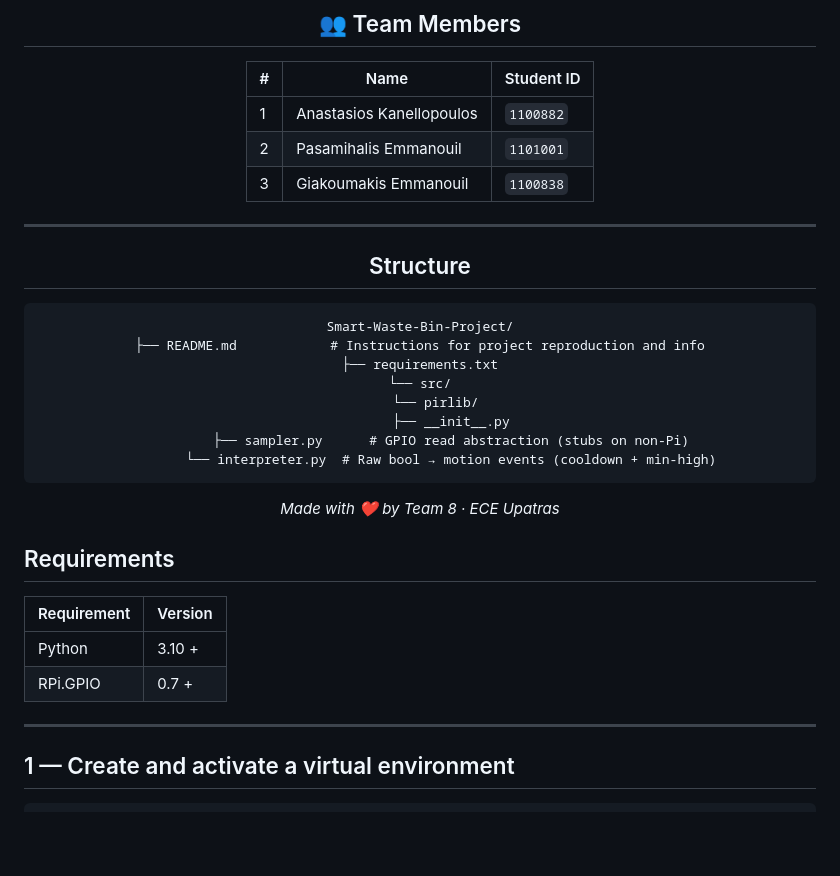
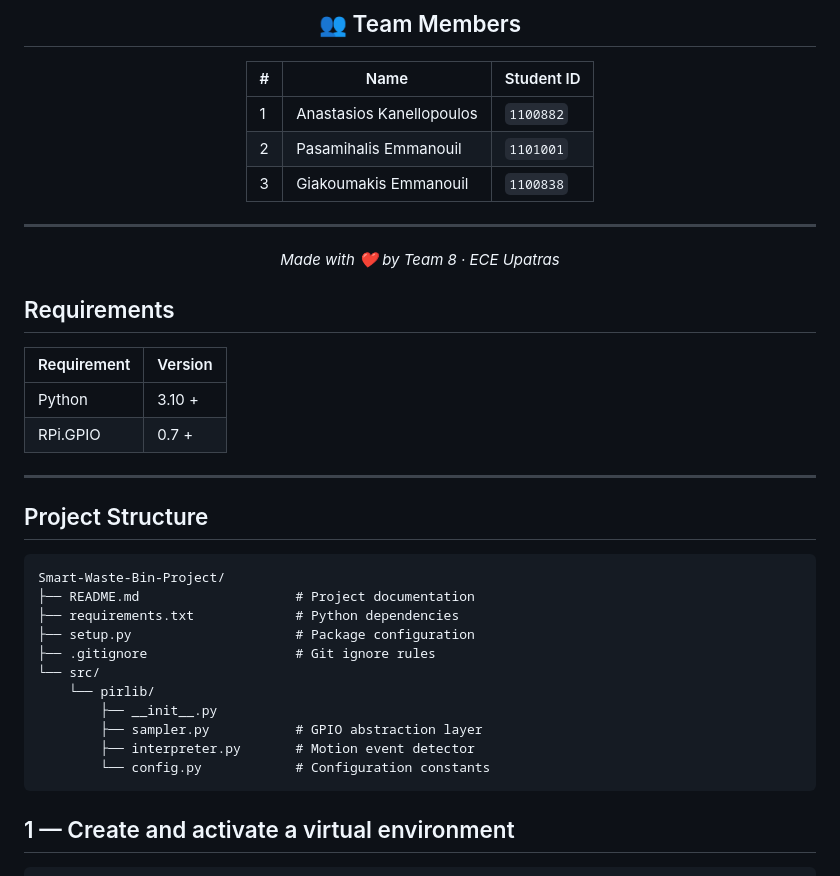
Before and after one commit to manosmax/Smart-Waste-Bin, a Markdown page: README.md, the part around one of its changes. GitHub-like rendering; blank space fills up the shorter version.

````diff
--- a/README.md
+++ b/README.md
@@ -16,18 +16,9 @@
 
 ---
 
-## Structure
 
-```
-Smart-Waste-Bin-Project/
-├── README.md            # Instructions for project reproduction and info
-├── requirements.txt
-└── src/
-    └── pirlib/
-        ├── __init__.py
-        ├── sampler.py      # GPIO read abstraction (stubs on non-Pi)
-        └── interpreter.py  # Raw bool → motion events (cooldown + min-high)
-```
+
+
 
 *Made with ❤️ by Team 8 · ECE Upatras*
 
@@ -41,6 +32,23 @@ Smart-Waste-Bin-Project/
 | Python | 3.10 + |
 | RPi.GPIO | 0.7 +|
 ---
+
+## Project Structure
+
+```
+Smart-Waste-Bin-Project/
+├── README.md                    # Project documentation
+├── requirements.txt             # Python dependencies
+├── setup.py                     # Package configuration
+├── .gitignore                   # Git ignore rules
+└── src/
+    └── pirlib/
+        ├── __init__.py
+        ├── sampler.py           # GPIO abstraction layer
+        ├── interpreter.py       # Motion event detector
+        └── config.py            # Configuration constants
+```
+
 
 ## 1 — Create and activate a virtual environment
 
````
Also changed, not shown: other parts of README.md (+8 -0 lines).
